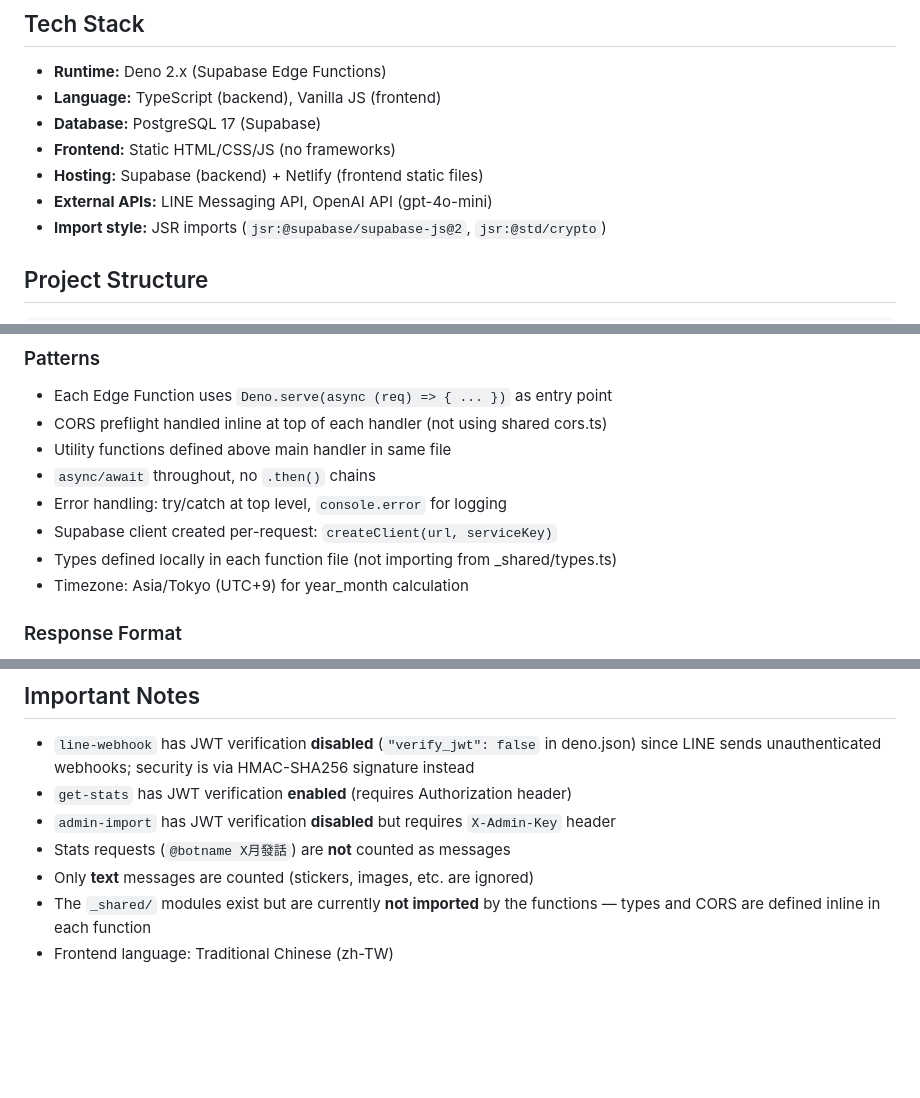
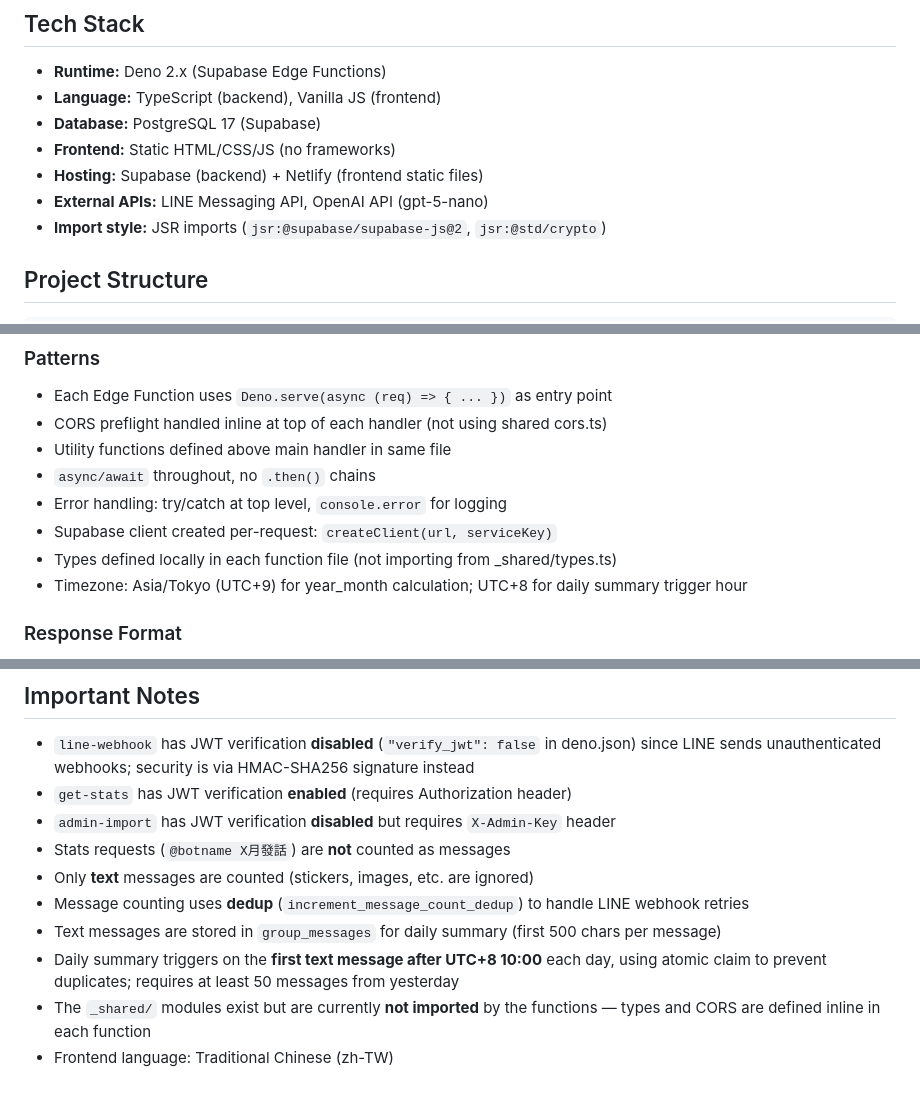
Before and after one commit to eucylin/Codex-Line-Bot, a Markdown page: CLAUDE.md, 3 parts joined by grey strips. Drawn GitHub-style; blank space fills up the shorter version.

```diff
--- a/CLAUDE.md
+++ b/CLAUDE.md
@@ -11,7 +11,7 @@ LINE Bot that tracks group message counts per user per month, with a cute AI ham
 - **Database:** PostgreSQL 17 (Supabase)
 - **Frontend:** Static HTML/CSS/JS (no frameworks)
 - **Hosting:** Supabase (backend) + Netlify (frontend static files)
-- **External APIs:** LINE Messaging API, OpenAI API (gpt-4o-mini)
+- **External APIs:** LINE Messaging API, OpenAI API (gpt-5-nano)
 - **Import style:** JSR imports (`jsr:@supabase/supabase-js@2`, `jsr:@std/crypto`)
 
 ## Project Structure
@@ -113,7 +127,7 @@ Admin Panel → POST /functions/v1/admin-import
 - Error handling: try/catch at top level, `console.error` for logging
 - Supabase client created per-request: `createClient(url, serviceKey)`
 - Types defined locally in each function file (not importing from _shared/types.ts)
-- Timezone: Asia/Tokyo (UTC+9) for year_month calculation
+- Timezone: Asia/Tokyo (UTC+9) for year_month calculation; UTC+8 for daily summary trigger hour
 
 ### Response Format
 - All API responses: `{ success, data/error, message? }`
@@ -161,5 +175,8 @@ supabase db reset
 - `admin-import` has JWT verification **disabled** but requires `X-Admin-Key` header
 - Stats requests (`@botname X月發話`) are **not** counted as messages
 - Only **text** messages are counted (stickers, images, etc. are ignored)
+- Message counting uses **dedup** (`increment_message_count_dedup`) to handle LINE webhook retries
+- Text messages are stored in `group_messages` for daily summary (first 500 chars per message)
+- Daily summary triggers on the **first text message after UTC+8 10:00** each day, using atomic claim to prevent duplicates; requires at least 50 messages from yesterday
 - The `_shared/` modules exist but are currently **not imported** by the functions — types and CORS are defined inline in each function
 - Frontend language: Traditional Chinese (zh-TW)
```
Also changed, not shown: other parts of CLAUDE.md (+20 -6 lines).
